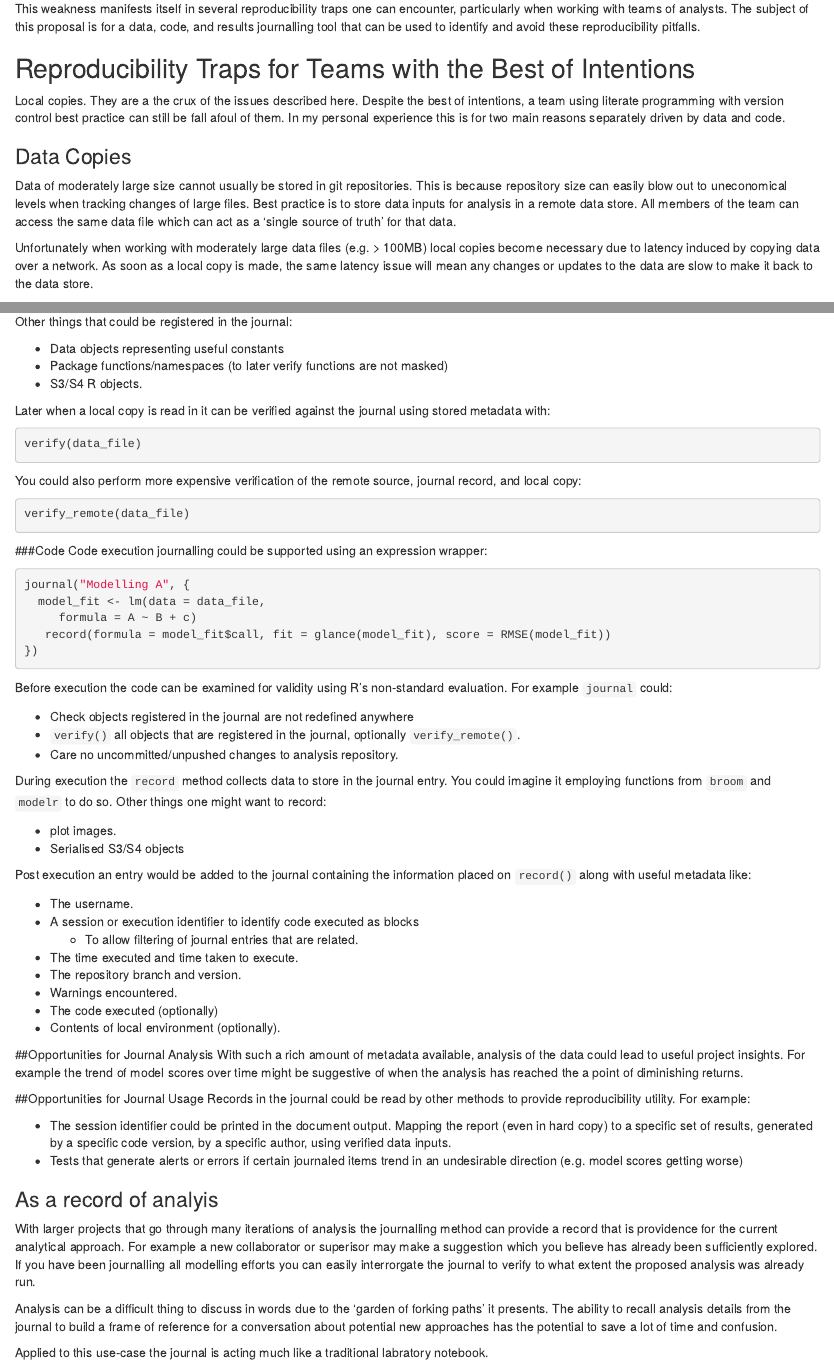
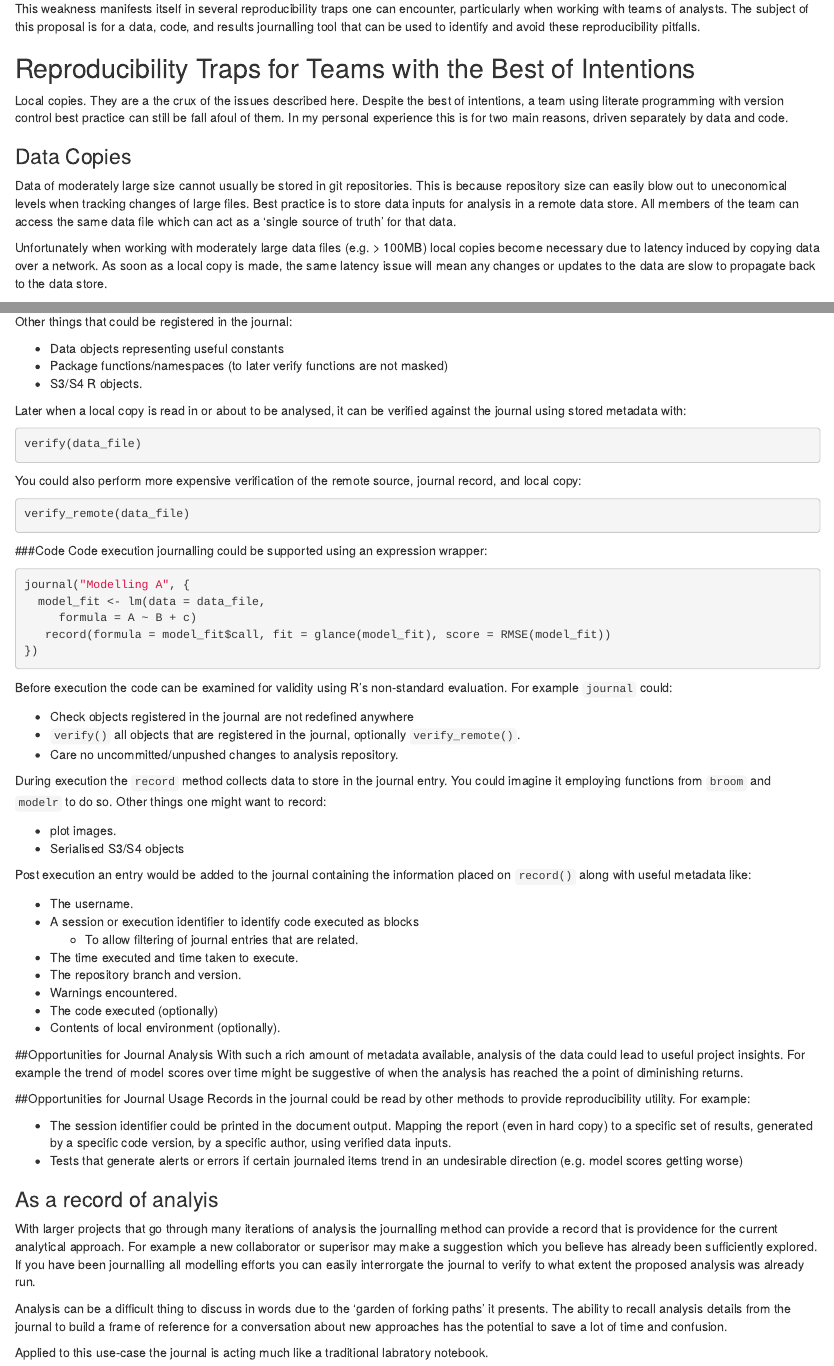
Before and after one commit to MilesMcBain/journalr, an R Markdown document (Journalling_tool_proposal.Rmd): the page in a window 1100 px wide, from 280 px down, and a second part further down, joined at a grey line. Rendered offline with R 4.5, knitr and Pandoc, with nearby package versions.

Commit message:
More betterer words.

````diff
--- a/Journalling_tool_proposal.Rmd
+++ b/Journalling_tool_proposal.Rmd
@@ -13,12 +13,12 @@ If we consider the facets of reproducibility outlined in the [rOpenSci Guide](ht
 This weakness manifests itself in several reproducibility traps one can encounter, particularly when working with teams of analysts. The subject of this proposal is for a data, code, and results journalling tool that can be used to identify and avoid these reproducibility pitfalls.
 
 ## Reproducibility Traps for Teams with the Best of Intentions
-Local copies. They are a the crux of the issues described here. Despite the best of intentions, a team using literate programming with version control best practice can still be fall afoul of them. In my personal experience this is for two main reasons separately driven by data and code.
+Local copies. They are a the crux of the issues described here. Despite the best of intentions, a team using literate programming with version control best practice can still be fall afoul of them. In my personal experience this is for two main reasons, driven separately by data and code.
 
 ### Data Copies
 Data of moderately large size cannot usually be stored in git repositories. This is because repository size can easily blow out to uneconomical levels when tracking changes of large files. Best practice is to store data inputs for analysis in a remote data store. All members of the team can access the same data file which can act as a 'single source of truth' for that data.
 
-Unfortunately when working with moderately large data files (e.g. > 100MB) local copies become necessary due to latency induced by copying data over a network. As soon as a local copy is made, the same latency issue will mean any changes or updates to the data are slow to make it back to the data store.
+Unfortunately when working with moderately large data files (e.g. > 100MB) local copies become necessary due to latency induced by copying data over a network. As soon as a local copy is made, the same latency issue will mean any changes or updates to the data are slow to propagate back to the data store.
 
 ### Code Copies
 Local copies of code are the norm when using distributed version control. Even for teams following strict versioning practices, confusion can arise about the code lineage of results due to the existence of working branches where experimental updates are tested before being pulled to the master branch.
@@ -50,7 +50,7 @@ Other things that could be registered in the journal:
 * Package functions/namespaces (to later verify functions are not masked)
 * S3/S4 R objects.
 
-Later when a local copy is read in it can be verified against the journal using stored metadata with:
+Later when a local copy is read in or about to be analysed, it can be verified against the journal using stored metadata with:
 ```{r, eval = FALSE}
 verify(data_file)
 ```
@@ -105,7 +105,7 @@ Records in the journal could be read by other methods to provide reproducibility
 ### As a record of analyis
 With larger projects that go through many iterations of analysis the journalling method can provide a record that is providence for the current analytical approach. For example a new collaborator or superisor may make a suggestion which you believe has already been sufficiently explored. If you have been journalling all modelling efforts you can easily interrorgate the journal to verify to what extent the proposed analysis was already run.
 
-Analysis can be a difficult thing to discuss in words due to the 'garden of forking paths' it presents. The ability to recall analysis details from the journal to build a frame of reference for a conversation about potential new approaches has the potential to save a lot of time and confusion.
+Analysis can be a difficult thing to discuss in words due to the 'garden of forking paths' it presents. The ability to recall analysis details from the journal to build a frame of reference for a conversation about new approaches has the potential to save a lot of time and confusion.
 
 Applied to this use-case the journal is acting much like a traditional labratory notebook.
 
````
